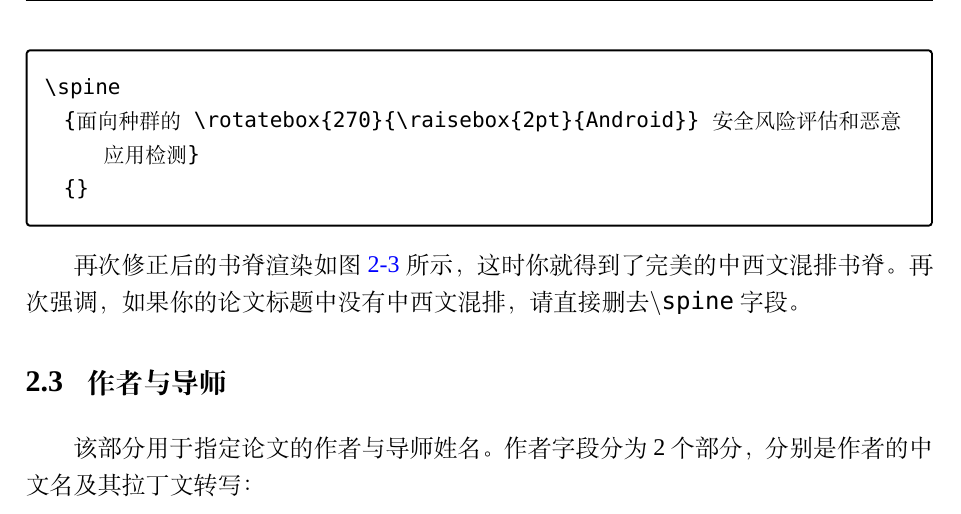
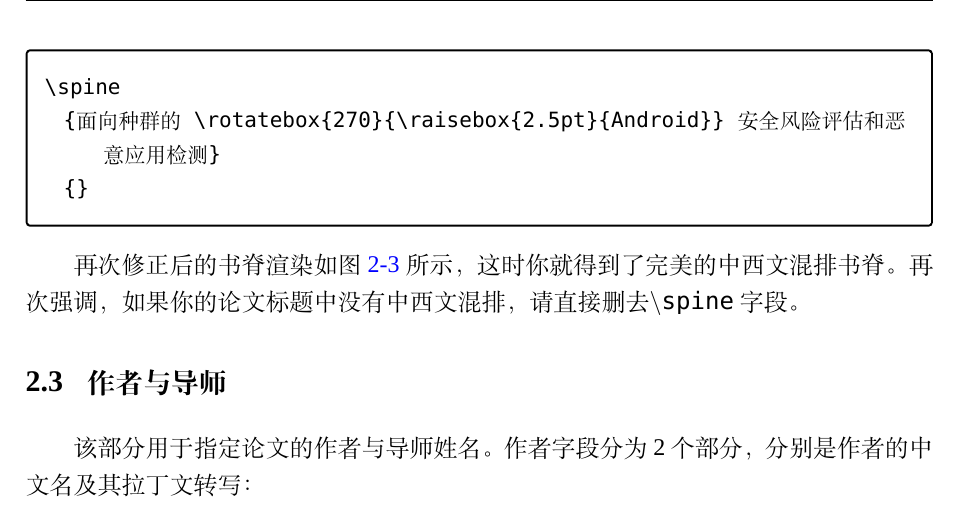
Before and after one commit to TouchFishPioneer/SEU-master-thesis, a LaTeX thesis (main.tex, which reads chapters/chapter2.tex): part of page 33 of 71, cut so that both start at the same text. Compiled offline with XeLaTeX; a missing font is replaced by an installed copy or a similar font.

Commit message:
[fix] raise box of title spine

```diff
--- a/chapters/chapter2.tex
+++ b/chapters/chapter2.tex
@@ -134,7 +134,7 @@ UDC(Universal Decimal Classification)指通用十进制分类法，是国际上
 \begin{tcolorbox}
 \begin{lstlisting}[language=TeX]
 \spine
-  {面向种群的 \rotatebox{270}{\raisebox{2pt}{Android}} 安全风险评估和恶意应用检测}
+  {面向种群的 \rotatebox{270}{\raisebox{2.5pt}{Android}} 安全风险评估和恶意应用检测}
   {}
 \end{lstlisting}
 \end{tcolorbox}
```
Also changed, not shown: main.tex (+1 -1 lines), manual.pdf.
